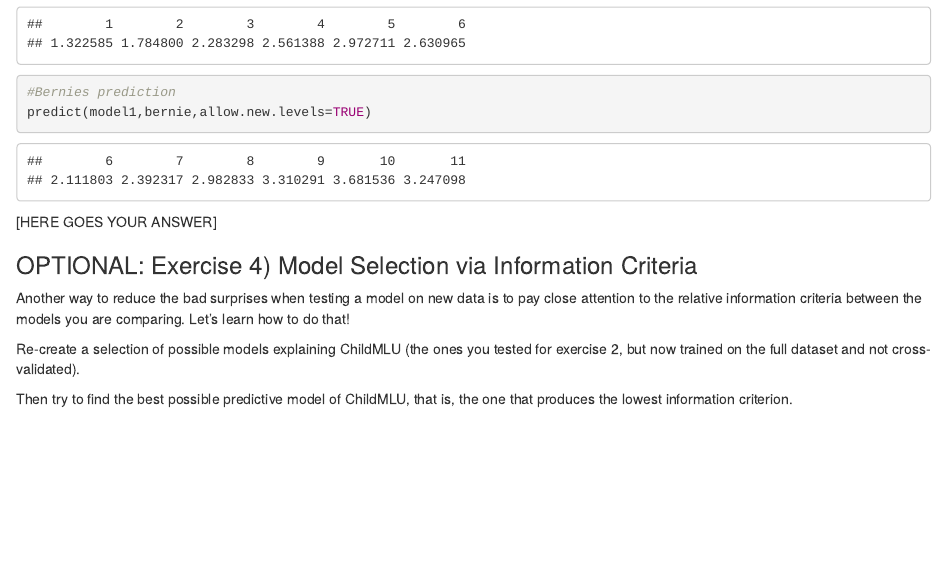
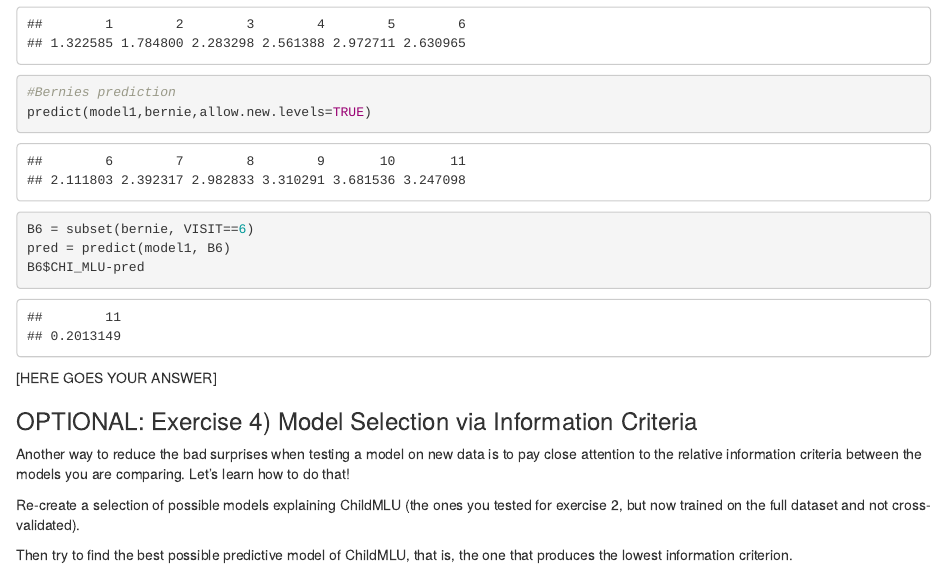
Before and after one commit to NikolaHusballe/Assignment1, an R Markdown document (A1_P3_LangASD_prediction.Rmd): the page in a window 1100 px wide, from 5300 px down. Rendered offline with R 4.5, knitr and Pandoc, with nearby package versions; code that draws random numbers runs with fixed seeds of ours.

````diff
--- a/A1_P3_LangASD_prediction.Rmd
+++ b/A1_P3_LangASD_prediction.Rmd
@@ -212,6 +212,9 @@
 #Bernies prediction
 predict(model1,bernie,allow.new.levels=TRUE)
 
+B6 = subset(bernie, VISIT==6)
+pred = predict(model1, B6)
+B6$CHI_MLU-pred
 ```
 [HERE GOES YOUR ANSWER]
 
````
